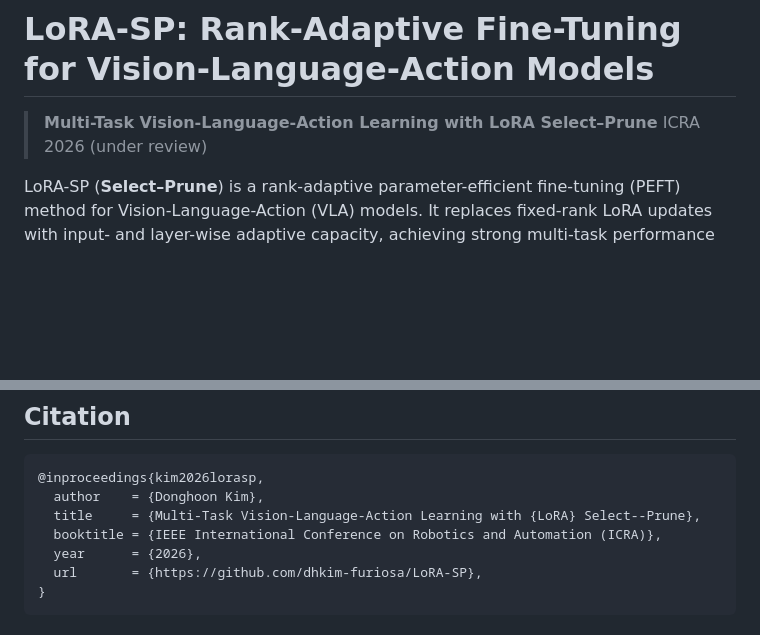
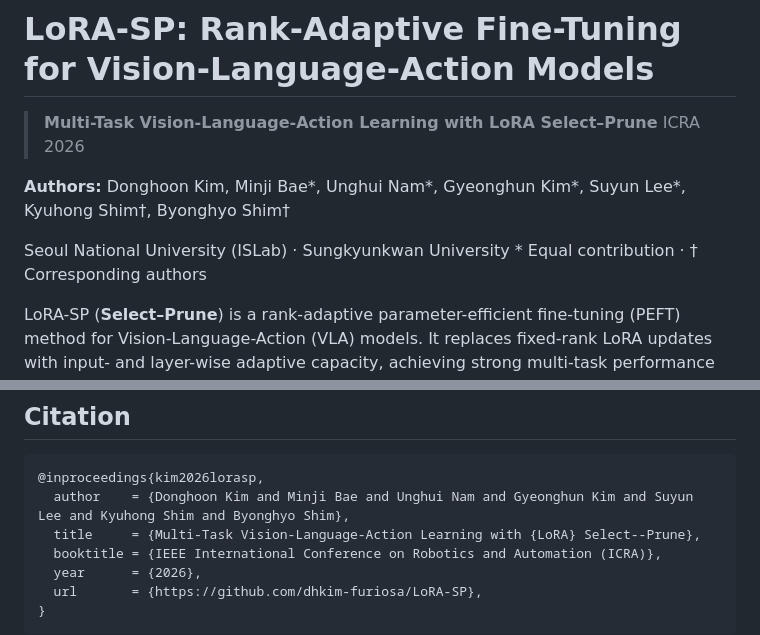
Before and after one commit to dhkim-furiosa/LoRA-SP, a Markdown page: README.md, 2 parts joined by grey strips. GitHub-like rendering; blank space fills up the shorter version.

Commit message:
Update README: add all authors, mark paper as accepted at ICRA 2026
Co-Authored-By: Claude Sonnet 4.6 <noreply@anthropic.com>

````diff
--- a/README.md
+++ b/README.md
@@ -1,7 +1,12 @@
 # LoRA-SP: Rank-Adaptive Fine-Tuning for Vision-Language-Action Models
 
 > **Multi-Task Vision-Language-Action Learning with LoRA Select–Prune**
-> ICRA 2026 (under review)
+> ICRA 2026
+
+**Authors:** Donghoon Kim, Minji Bae\*, Unghui Nam\*, Gyeonghun Kim\*, Suyun Lee\*, Kyuhong Shim†, Byonghyo Shim†
+
+Seoul National University (ISLab) · Sungkyunkwan University
+\* Equal contribution · † Corresponding authors
 
 LoRA-SP (**Select–Prune**) is a rank-adaptive parameter-efficient fine-tuning (PEFT) method for Vision-Language-Action (VLA) models. It replaces fixed-rank LoRA updates with input- and layer-wise adaptive capacity, achieving strong multi-task performance with compact adapters.
 
@@ -211,7 +216,7 @@ python scripts/eval_real_time.py \
 
 ```bibtex
 @inproceedings{kim2026lorasp,
-  author    = {Donghoon Kim},
+  author    = {Donghoon Kim and Minji Bae and Unghui Nam and Gyeonghun Kim and Suyun Lee and Kyuhong Shim and Byonghyo Shim},
   title     = {Multi-Task Vision-Language-Action Learning with {LoRA} Select--Prune},
   booktitle = {IEEE International Conference on Robotics and Automation (ICRA)},
   year      = {2026},
````
